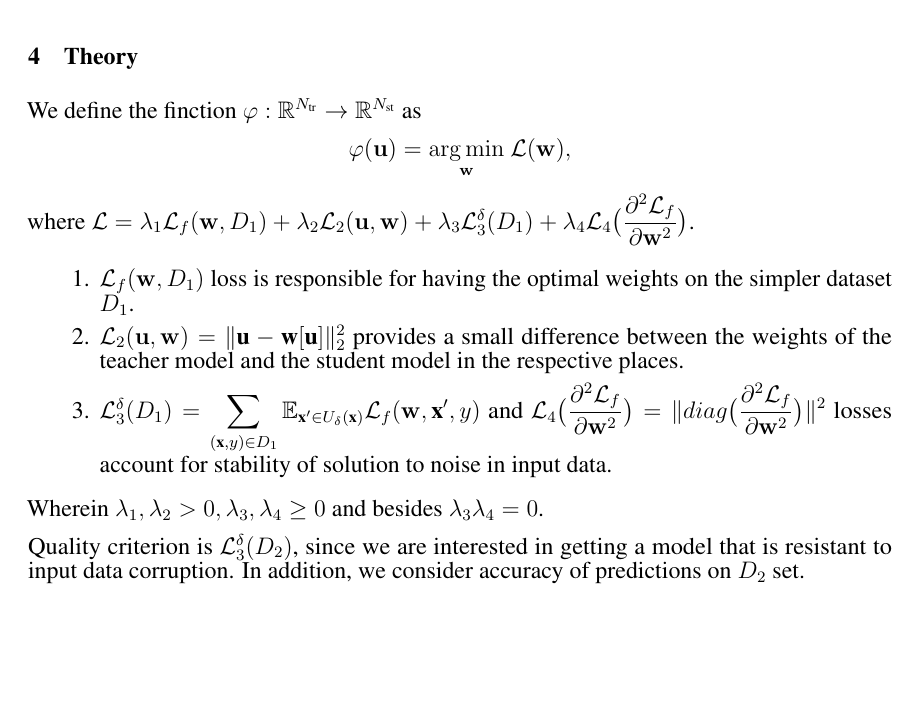
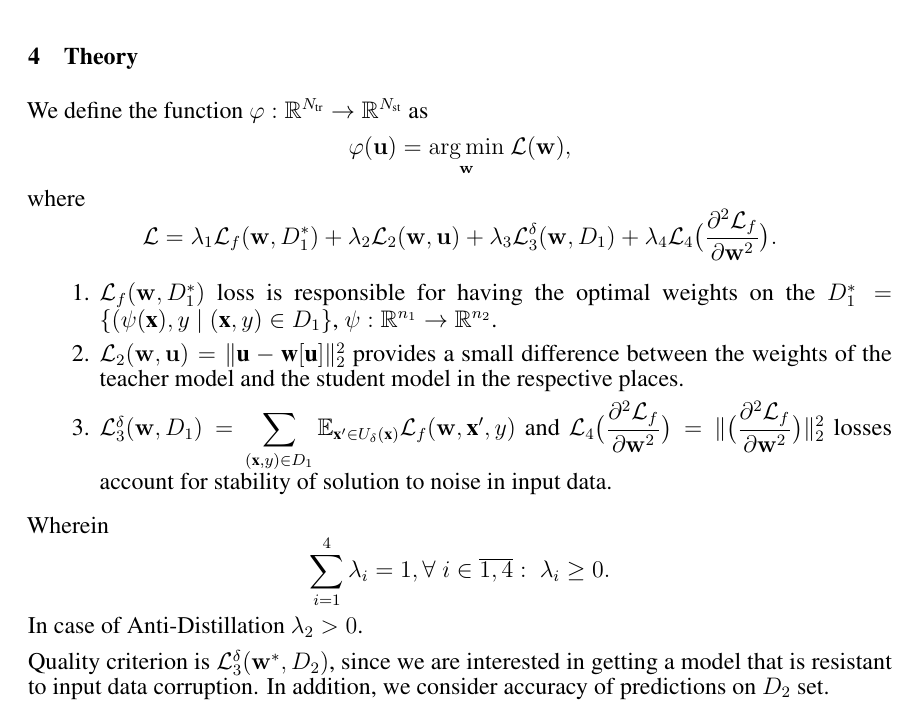
Before and after one commit to Intelligent-Systems-Phystech/2022-Project-97, a LaTeX paper (paper/Petrushina2022AntiDistillation.tex): part of page 3 of 5, cut so that both start at the same text, the shorter picture padded with empty space. Compiled offline with pdfLaTeX.

Commit message:
fix paper

```diff
--- a/paper/Petrushina2022AntiDistillation.tex
+++ b/paper/Petrushina2022AntiDistillation.tex
@@ -99,19 +99,20 @@ We construct a more complex model by extending fully connected layers and increa
 
 \section{Theory}
 
-We define the finction $\varphi: \mathbb{R}^{N_\text{tr}} \rightarrow \mathbb{R}^{N_\text{st}}$ as
+We define the function $\varphi: \mathbb{R}^{N_\text{tr}} \rightarrow \mathbb{R}^{N_\text{st}}$ as
 $$\varphi(\mathbf{u}) = \underset{\mathbf{w}}{\arg\min}~\mathcal{L}(\mathbf{w}),$$
-where $\mathcal{L} = \lambda_1 \mathcal{L}_f(\mathbf{w}, D_1) + \lambda_2 \mathcal{L}_2 (\mathbf{u}, \mathbf{w}) + \lambda_3 \mathcal{L}_3^\delta (D_1) + \lambda_4 \mathcal{L}_4 \bigl(\displaystyle \frac{\partial^2 \mathcal{L}_f}{\partial \mathbf{w}^2}\bigr)$.
+where \[\mathcal{L} = \lambda_1 \mathcal{L}_f(\mathbf{w}, D_1^*) + \lambda_2 \mathcal{L}_2 (\mathbf{w}, \mathbf{u}) + \lambda_3 \mathcal{L}_3^\delta (\mathbf{w}, D_1) + \lambda_4 \mathcal{L}_4 \bigl(\displaystyle \frac{\partial^2 \mathcal{L}_f}{\partial \mathbf{w}^2}\bigr).\]
 
 \begin{enumerate}
-    \item $\mathcal{L}_f(\mathbf{w}, D_1)$ loss is responsible for having the optimal weights on the simpler dataset $D_1$.
-    \item $\mathcal{L}_2 (\mathbf{u}, \mathbf{w}) = \|\textbf{u} - \textbf{w}[\textbf{u}]\|^2_2$ provides a small difference between the weights of the teacher model and the student model in the respective places.
-    \item $\mathcal{L}_3^\delta (D_1) = \displaystyle \sum \limits_{(\textbf{x}, y) \in D_1} \displaystyle \mathbb{E}_{\textbf{x}' \in U_\delta(\textbf{x})} \mathcal{L}_f(\mathbf{w}, \textbf{x}', y)$  and  $\mathcal{L}_4 \bigl(\displaystyle \frac{\partial^2 \mathcal{L}_f}{\partial \mathbf{w}^2}\bigr) = \|diag{\bigl(\displaystyle \frac{\partial^2 \mathcal{L}_f}{\partial \mathbf{w}^2}\bigr)}\|^2$ losses account for stability of solution to noise in input data.
+    \item $\mathcal{L}_f(\mathbf{w}, D_1^*)$ loss is responsible for having the optimal weights on the $D_1^* = \{(\psi (\textbf{x}), y \;|\; (\textbf{x}, y) \in D_1\}$, $\psi: \mathbb{R}^{n_1} \rightarrow \mathbb{R}^{n_2}$.
+    \item $\mathcal{L}_2 (\mathbf{w}, \mathbf{u}) = \|\textbf{u} - \textbf{w}[\textbf{u}]\|^2_2$ provides a small difference between the weights of the teacher model and the student model in the respective places.
+    \item $\mathcal{L}_3^\delta (\mathbf{w}, D_1) = \displaystyle \sum \limits_{(\textbf{x}, y) \in D_1} \displaystyle \mathbb{E}_{\textbf{x}' \in U_\delta(\textbf{x})} \mathcal{L}_f(\mathbf{w}, \textbf{x}', y)$  and  $\mathcal{L}_4 \bigl(\displaystyle \frac{\partial^2 \mathcal{L}_f}{\partial \mathbf{w}^2}\bigr) = \|\bigl(\displaystyle \frac{\partial^2 \mathcal{L}_f}{\partial \mathbf{w}^2}\bigr)\|^2_2$ losses account for stability of solution to noise in input data.
 \end{enumerate}
 
-Wherein $\lambda_1, \lambda_2 > 0, \lambda_3, \lambda_4 \ge 0$ and besides $\lambda_3 \lambda_4 = 0$.
+Wherein \[\sum\limits_{i=1}^4 \lambda_i =1, \forall\; i \in \overline{1, 4}:\; \lambda_i \ge 0.\]
+In case of Anti-Distillation $\lambda_2 >0$.
 
-Quality criterion is $\mathcal{L}_3^\delta (D_2)$, since we are interested in getting a model that is resistant to input data corruption. In addition, we consider accuracy of predictions on $D_2$ set.
+Quality criterion is $\mathcal{L}_3^\delta (\mathbf{w}^*, D_2)$, since we are interested in getting a model that is resistant to input data corruption. In addition, we consider accuracy of predictions on $D_2$ set.
 
 \newtheorem{hypothesis}{Hypothesis}
 \begin{hypothesis}
```
Also changed, not shown: paper/Petrushina2022AntiDistillation.pdf.
